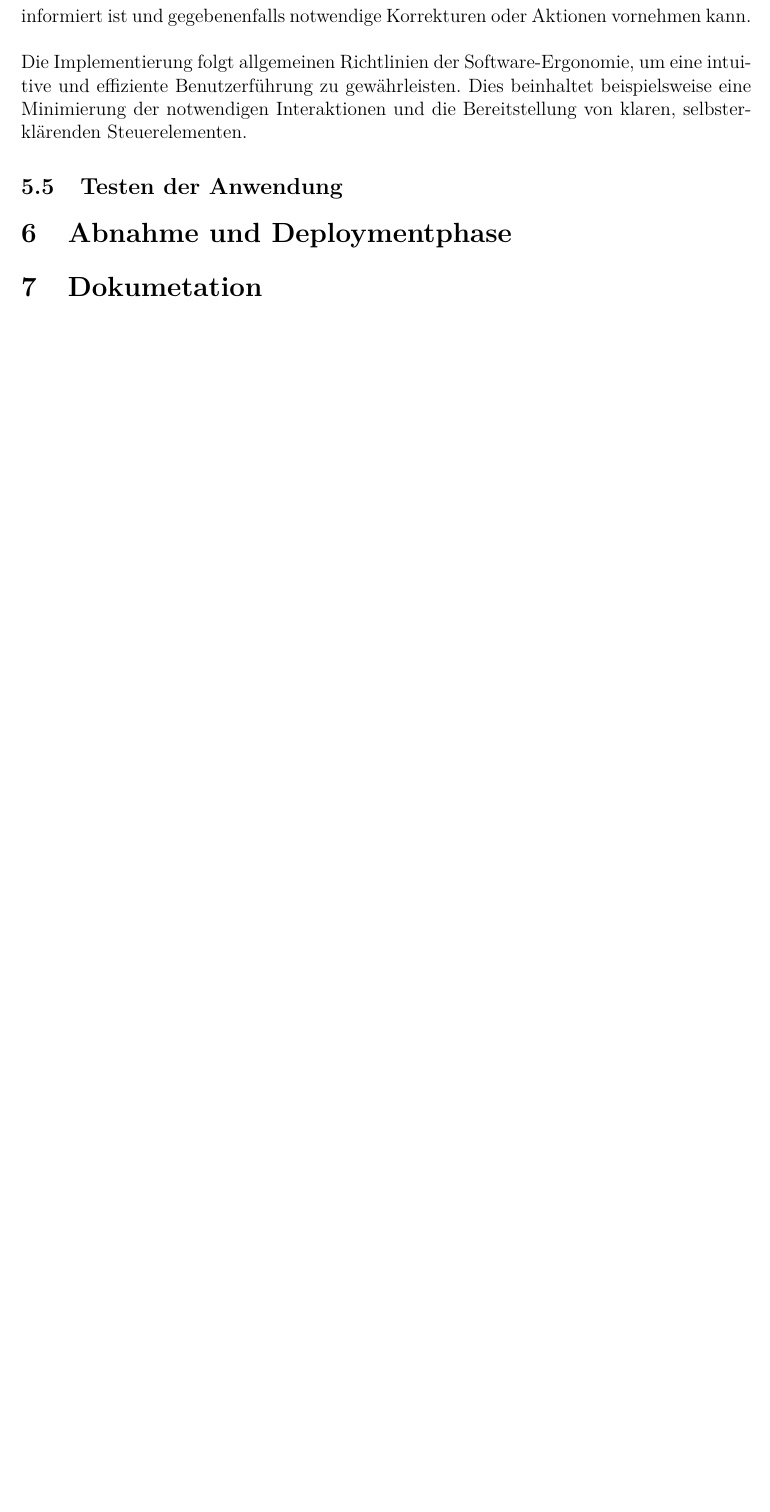
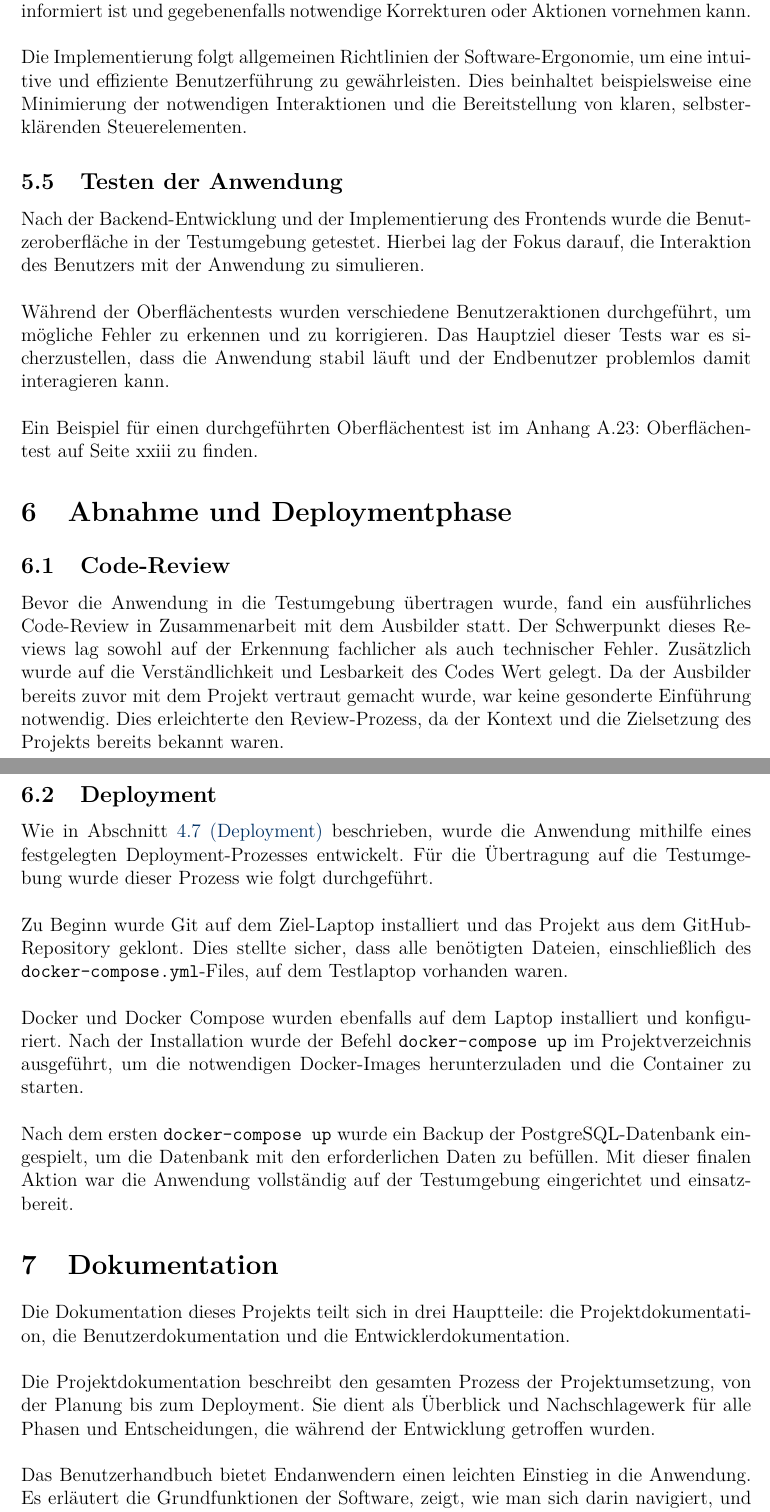
Before and after one commit to jora98/abschlussprojekt, a LaTeX document (Projektdokumentation.tex): part of page 16 of 30 before the commit and two parts of pages 16 and 17 of 33 after it, the two joined at a grey line, cut so that both start at the same text, the shorter picture padded with empty space. Compiled offline with pdfLaTeX.

Commit message:
5.5 und 6

```diff
--- a/Projektdokumentation.tex
+++ b/Projektdokumentation.tex
@@ -339,12 +348,37 @@ Ein besonderes Augenmerk wurde auf die Benutzerfreundlichkeit und die Fehlertole
 Die Implementierung folgt allgemeinen Richtlinien der Software-Ergonomie, um eine intuitive und effiziente Benutzerführung zu gewährleisten. Dies beinhaltet beispielsweise eine Minimierung der notwendigen Interaktionen und die Bereitstellung von klaren, selbsterklärenden Steuerelementen.
 
 \subsection{Testen der Anwendung}
+Nach der Backend-Entwicklung und der Implementierung des Frontends wurde die Benutzeroberfläche in der Testumgebung getestet. Hierbei lag der Fokus darauf, die Interaktion des Benutzers mit der Anwendung zu simulieren. \\
+\\
+Während der Oberflächentests wurden verschiedene Benutzeraktionen durchgeführt, um mögliche Fehler zu erkennen und zu korrigieren. Das Hauptziel dieser Tests war es sicherzustellen, dass die Anwendung stabil läuft und der Endbenutzer problemlos damit interagieren kann.\\
+\\
+Ein Beispiel für einen durchgeführten Oberflächentest ist im Anhang A.23: Oberflächentest auf Seite xxiii zu finden.
+
+\section{Abnahme und Deploymentphase}
+\subsection{Code-Review}
+Bevor die Anwendung in die Testumgebung übertragen wurde, fand ein ausführliches Code-Review in Zusammenarbeit mit dem Ausbilder statt. Der Schwerpunkt dieses Reviews lag sowohl auf der Erkennung fachlicher als auch technischer Fehler. Zusätzlich wurde auf die Verständlichkeit und Lesbarkeit des Codes Wert gelegt. Da der Ausbilder bereits zuvor mit dem Projekt vertraut gemacht wurde, war keine gesonderte Einführung notwendig. Dies erleichterte den Review-Prozess, da der Kontext und die Zielsetzung des Projekts bereits bekannt waren.
+
+\subsection{Deployment}
+
+Wie in Abschnitt \hyperref[sec:deployment]{4.7 (Deployment)} beschrieben, wurde die Anwendung mithilfe eines festgelegten Deployment-Prozesses entwickelt. Für die Übertragung auf die Testumgebung wurde dieser Prozess wie folgt durchgeführt.\\
+\\
+Zu Beginn wurde Git auf dem Ziel-Laptop installiert und das Projekt aus dem GitHub-Repository geklont. Dies stellte sicher, dass alle benötigten Dateien, einschließlich des \texttt{docker-compose.yml}-Files, auf dem Testlaptop vorhanden waren.\\
+\\
+Docker und Docker Compose wurden ebenfalls auf dem Laptop installiert und konfiguriert. Nach der Installation wurde der Befehl \texttt{docker-compose up} im Projektverzeichnis ausgeführt, um die notwendigen Docker-Images herunterzuladen und die Container zu starten.\\
+\\
+Nach dem ersten \texttt{docker-compose up} wurde ein Backup der PostgreSQL-Datenbank eingespielt, um die Datenbank mit den erforderlichen Daten zu befüllen. Mit dieser finalen Aktion war die Anwendung vollständig auf der Testumgebung eingerichtet und einsatzbereit.
 
 
+\section{Dokumentation}
+Die Dokumentation dieses Projekts teilt sich in drei Hauptteile: die Projektdokumentation, die Benutzerdokumentation und die Entwicklerdokumentation.\\
+\\
+Die Projektdokumentation beschreibt den gesamten Prozess der Projektumsetzung, von der Planung bis zum Deployment. Sie dient als Überblick und Nachschlagewerk für alle Phasen und Entscheidungen, die während der Entwicklung getroffen wurden.\\
+\\
+Das Benutzerhandbuch bietet Endanwendern einen leichten Einstieg in die Anwendung. Es erläutert die Grundfunktionen der Software, zeigt, wie man sich darin navigiert, und gibt detaillierte Anweisungen zur Verwendung der verschiedenen Funktionen, illustriert durch Screenshots. Ein Ausschnitt des Benutzerhandbuchs ist im Anhang \hyperref[sec:benutzerdokumentation]{A.14: Benutzerdokumentation (Auszug)} zu finden.\\
+\\
+Die Entwicklerdokumentation bietet eine detaillierte Beschreibung der Softwarekomponenten. Es enthält Erläuterungen zu den Klassen, ihren Attributen und Methoden sowie deren Zusammenhängen. Die Dokumentation wurde manuell verfasst und soll als Leitfaden für zukünftige Entwicklungs- oder Anpassungsarbeiten dienen. Ein Ausschnitt der Entwicklerdokumentation ist im Anhang \hyperref[sec:entwicklerdokumentation]{A.15: Entwicklerdokumentation (Auszug)} zu finden.
 
-\section{Abnahme und Deploymentphase}
 
-\section{Dokumetation}
 
 \section{Fazit}
 
```
Also changed, not shown: Projektdokumentation.pdf, Projektdokumentation.tex (38 more changed lines), 8 other files.
